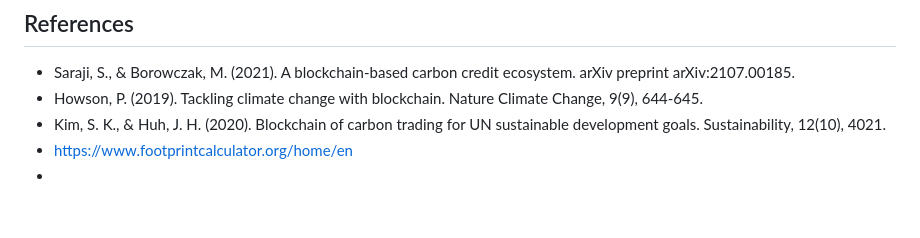
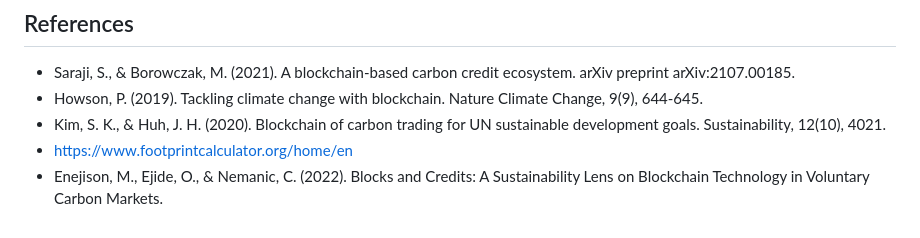
Before and after one commit to A-GHOSH-dev/blockchain-project, a Markdown page: README.md, the part around the change. GitHub-like rendering; blank space fills up the shorter version.

```diff
--- a/README.md
+++ b/README.md
@@ -611,4 +611,4 @@ The Blockchain-Based Carbon Reduction Challenge Platform offers an innovative an
 - Howson, P. (2019). Tackling climate change with blockchain. Nature Climate Change, 9(9), 644-645.
 - Kim, S. K., & Huh, J. H. (2020). Blockchain of carbon trading for UN sustainable development goals. Sustainability, 12(10), 4021.
 - https://www.footprintcalculator.org/home/en
--
+- Enejison, M., Ejide, O., & Nemanic, C. (2022). Blocks and Credits: A Sustainability Lens on Blockchain Technology in Voluntary Carbon Markets.
```
